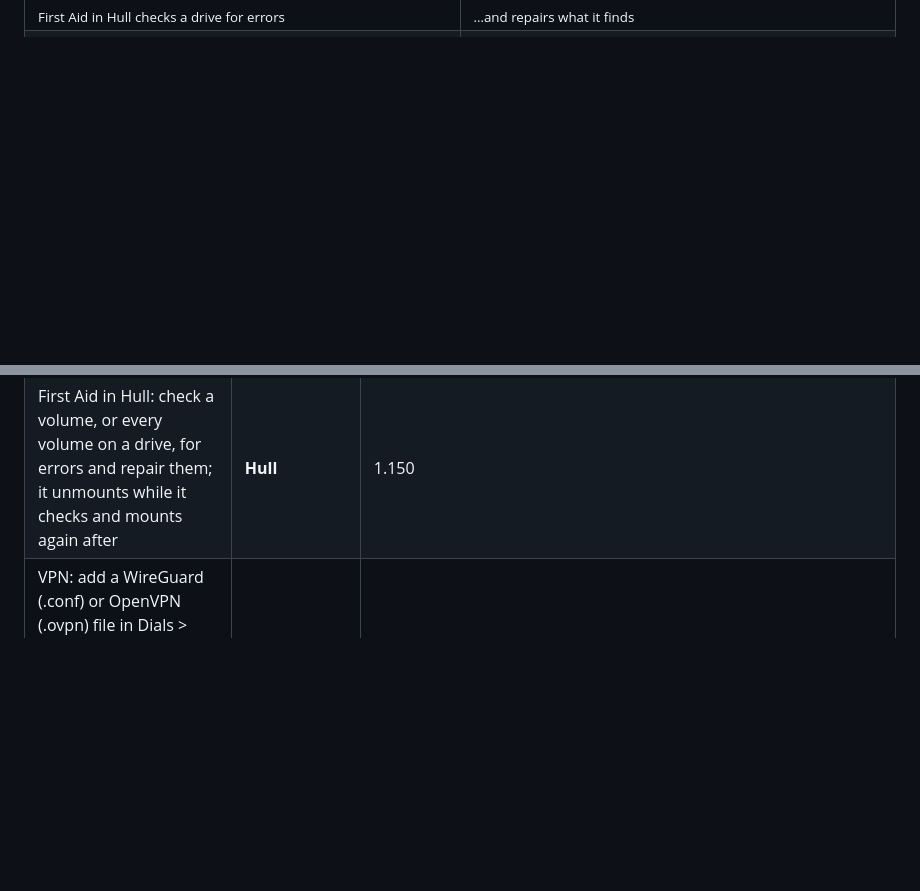
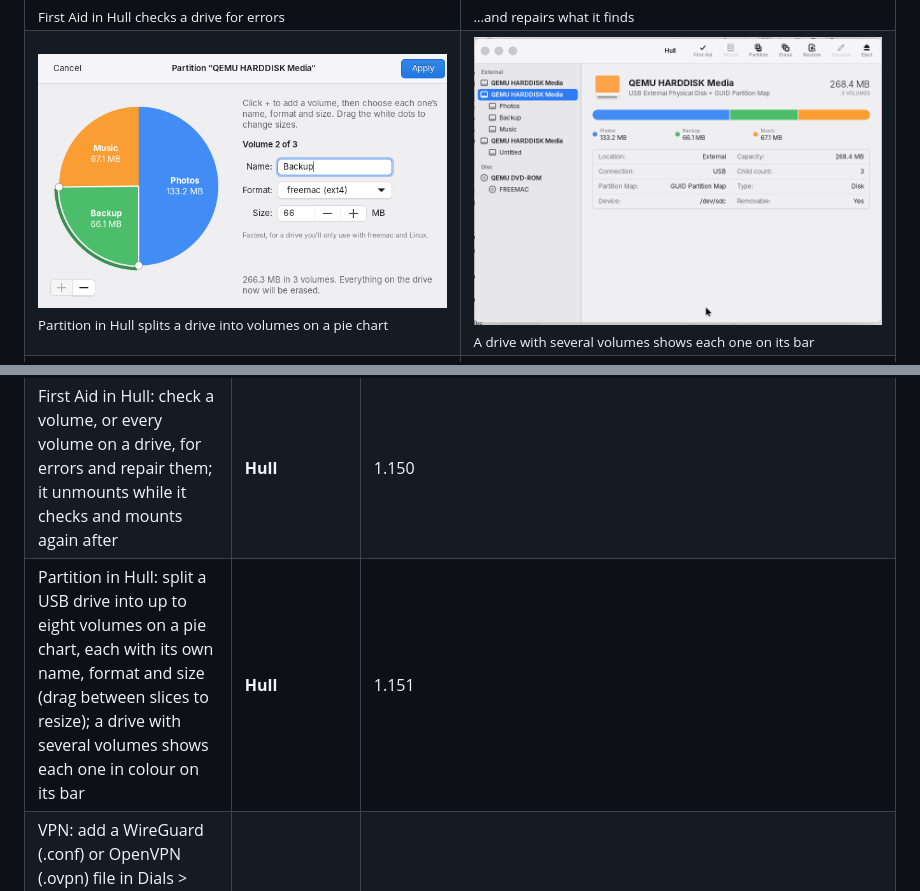
Before and after one commit to dean-plude/freemac, a Markdown page: README.md, 2 parts joined by grey strips. GitHub-like rendering; pictures changed too: docs/screenshots/partition-done.png (added), docs/screenshots/partition-sheet.png (added); blank space fills up the shorter version.

```diff
--- a/README.md
+++ b/README.md
@@ -48,6 +48,7 @@ names, contacts and events in them are made-up examples.
 <tr><td width="50%"><img src="docs/screenshots/applications-folder.png" alt="Drawer showing the Applications folder from its sidebar: About This Computer, Books, Buoy, Cairn, Chime and the rest of the 63 apps as icons"><br><sub>Applications in Drawer: every app on the computer</sub></td><td width="50%"><img src="docs/screenshots/app-info.png" alt="Gauge Info over the Applications folder: what Gauge does, Kind Application, Part of freemac, its version and Where Applications"><br><sub>⌘I on an app shows what it does and its version</sub></td></tr>
 <tr><td width="50%"><img src="docs/screenshots/restore-confirm.png" alt="Hull asking: Restore QEMU HARDDISK Media from Lakeside-Holiday.iso? Everything on the drive will be replaced by what is in the disk image, with Cancel and a red Restore button"><br><sub>Restore in Hull copies a disk image onto a USB drive</sub></td><td width="50%"><img src="docs/screenshots/restore-progress.png" alt="Hull's Restore window: restoring a USB drive from Family-Videos.img, 88.1 MB of 209.7 MB, with a Stop button"><br><sub>It shows how far it has got, and can be stopped</sub></td></tr>
 <tr><td width="50%"><img src="docs/screenshots/first-aid-ask.png" alt="Hull asking: Run First Aid on Photos? First Aid checks it for errors and repairs them if it can, with Cancel and Run"><br><sub>First Aid in Hull checks a drive for errors</sub></td><td width="50%"><img src="docs/screenshots/first-aid-repaired.png" alt="Hull saying: First Aid repaired Photos. It found problems on Photos and fixed them"><br><sub>…and repairs what it finds</sub></td></tr>
+<tr><td width="50%"><img src="docs/screenshots/partition-sheet.png" alt="Hull's Partition sheet: a pie chart of a USB drive split into Photos, Backup and Music, with the name, format and size of the chosen volume beside it"><br><sub>Partition in Hull splits a drive into volumes on a pie chart</sub></td><td width="50%"><img src="docs/screenshots/partition-done.png" alt="Hull showing the USB drive afterwards: a GUID Partition Map with three volumes, Photos, Backup and Music, each in its colour on the bar"><br><sub>A drive with several volumes shows each one on its bar</sub></td></tr>
 <tr><td width="50%"><img src="docs/screenshots/startup-disk.png" alt="Dials > Startup Disk: freemac, Windows, Ubuntu, a SanDisk USB stick and the DVD drive freemac is running from, with freemac chosen, Restart in freemac… and Always Start Up from This"><br><sub>Dials > Startup Disk: choose Windows, freemac or a USB stick</sub></td><td width="50%"><img src="docs/screenshots/startup-disk-restart.png" alt="An alert asking Restart in Windows? The computer restarts in Windows, just this once, with Cancel and Restart"><br><sub>Restart in Windows just once, then back to freemac</sub></td></tr>
 <tr><td width="50%"><img src="docs/screenshots/vpn-settings.png" alt="Dials > Network with a WireGuard VPN called home-vpn, connected, its switch on, Add VPN Configuration and Show VPN status in menu bar"><br><sub>VPN in Dials > Network: add a WireGuard or OpenVPN file</sub></td><td width="50%"><img src="docs/screenshots/vpn-menu.png" alt="The VPN menu open in the menu bar: home-vpn Connected, Disconnect home-vpn and Open VPN Settings"><br><sub>Connect or disconnect from the VPN menu</sub></td></tr>
 </table>
@@ -146,6 +147,7 @@ one of them will be reverted.
 | An Applications folder in Drawer's sidebar (⇧⌘A): every app on the computer, opened with a double-click; ⌘I shows what an app does, its version and size; the Trash points to Harbor to remove one | **Drawer** | 1.148 |
 | Restore in Hull: copy an .iso or .img onto a USB drive, byte for byte, to make a stick that starts up freemac or another system; it shows its progress and can be stopped | **Hull** | 1.149 |
 | First Aid in Hull: check a volume, or every volume on a drive, for errors and repair them; it unmounts while it checks and mounts again after | **Hull** | 1.150 |
+| Partition in Hull: split a USB drive into up to eight volumes on a pie chart, each with its own name, format and size (drag between slices to resize); a drive with several volumes shows each one in colour on its bar | **Hull** | 1.151 |
 | VPN: add a WireGuard (.conf) or OpenVPN (.ovpn) file in Dials > Network, turn it on with its switch, and connect or disconnect from the VPN menu in the menu bar | Dials, **Topline** | 1.142 |
 | Software Update for freemac itself: a new version shows in Dials with what's new, downloads while you work, installs while the computer restarts, and Recovery can undo it | **Dials**, **Beacon**, **Recovery** | 1.134 |
 | Battery in Dials: its level over the last 24 hours, time on battery for each of the last 10 days, Battery Health with maximum capacity and charge cycles, and Low Power Mode (always, or only on battery or on the adapter) with a yellow battery in the menu bar | **Dials**, **Topline**, power-profiles-daemon | 1.133 |
```
Also changed, not shown: docs/ARCHITECTURE.md (+17 -0 lines), docs/ROADMAP.md (+13 -0 lines), 6 other files.
